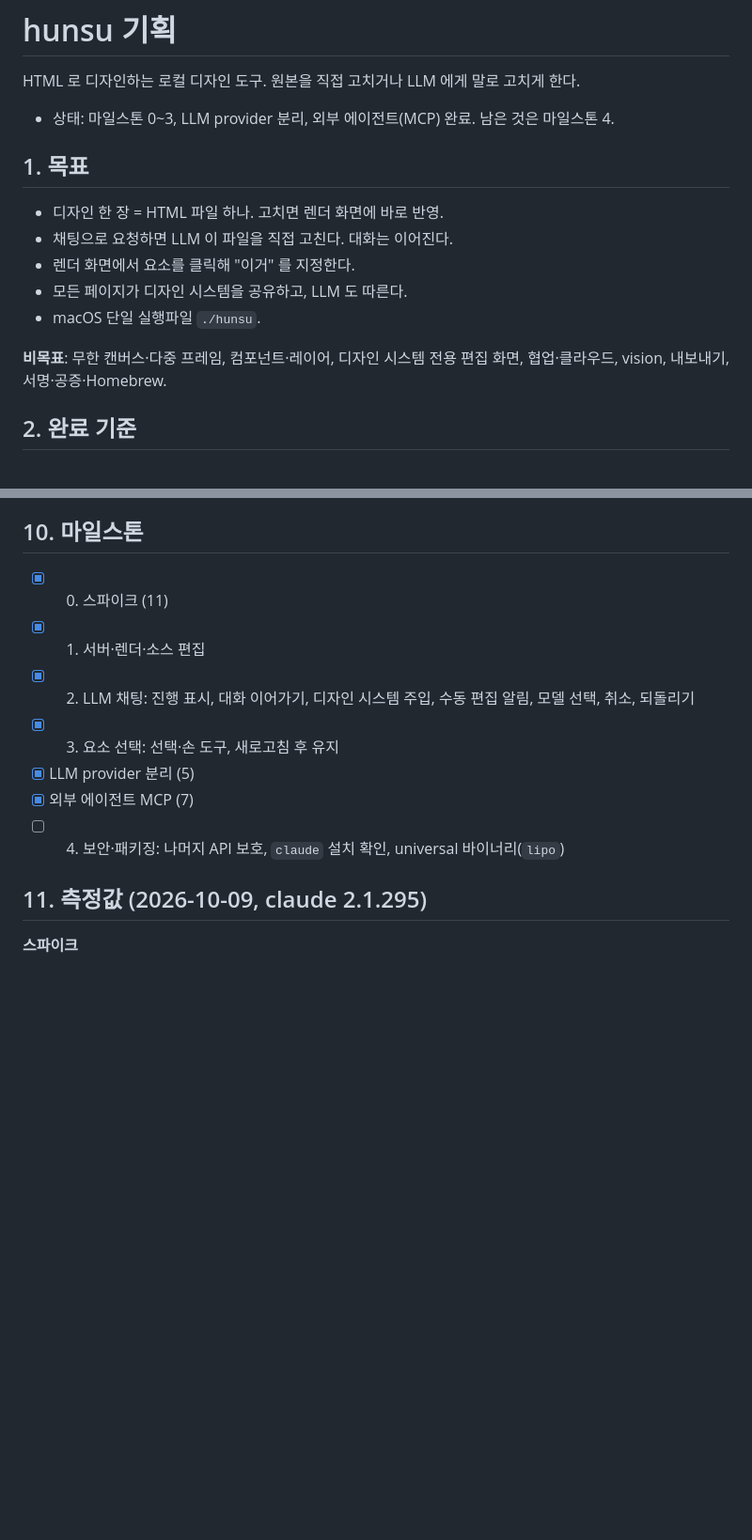
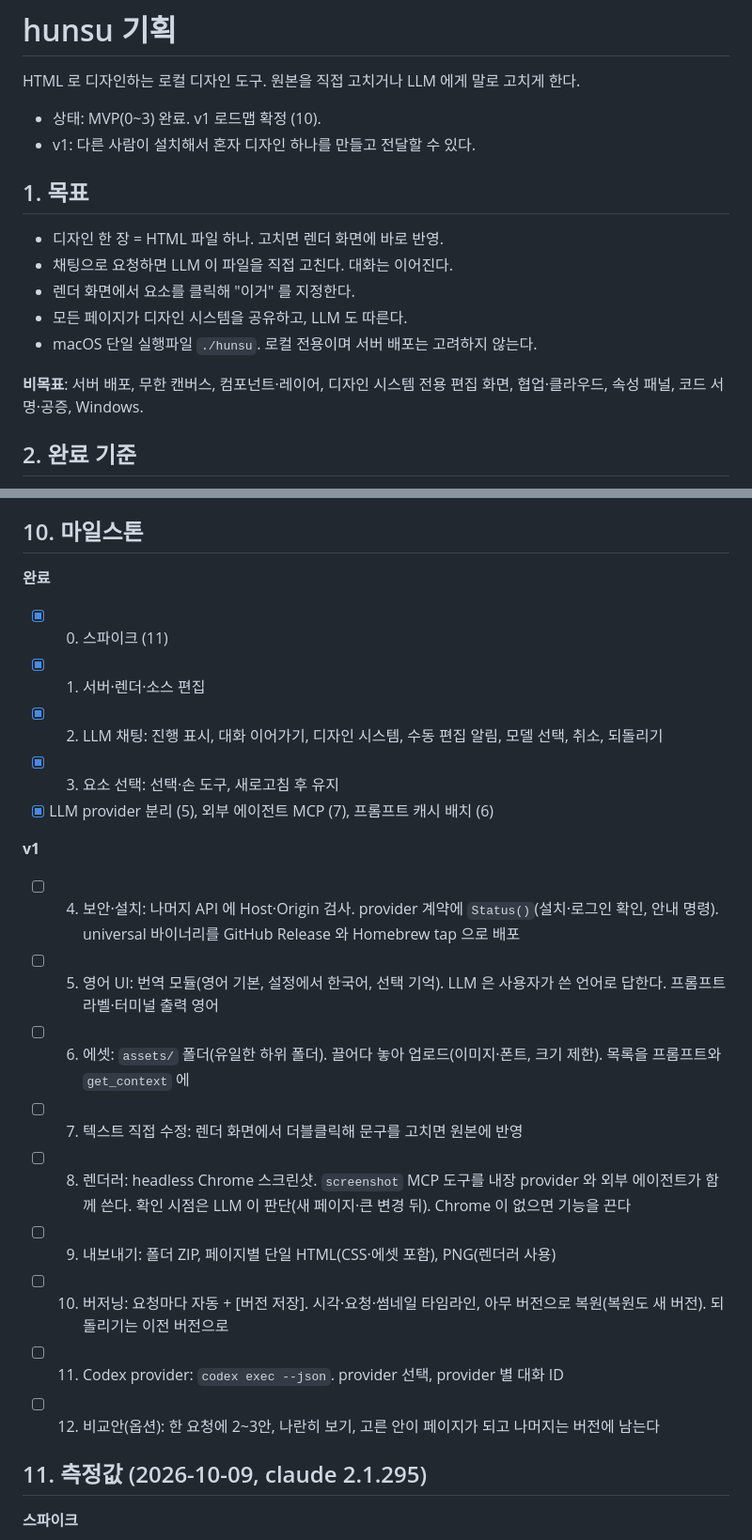
Before and after one commit to zzzinho/hunsu, a Markdown page: PLAN.md, 2 parts joined by grey strips. Shown at 94% size. GitHub-like rendering; blank space fills up the shorter version.

```diff
--- a/PLAN.md
+++ b/PLAN.md
@@ -2,7 +2,8 @@
 
 HTML 로 디자인하는 로컬 디자인 도구. 원본을 직접 고치거나 LLM 에게 말로 고치게 한다.
 
-- 상태: 마일스톤 0~3, LLM provider 분리, 외부 에이전트(MCP) 완료. 남은 것은 마일스톤 4.
+- 상태: MVP(0~3) 완료. v1 로드맵 확정 (10).
+- v1: 다른 사람이 설치해서 혼자 디자인 하나를 만들고 전달할 수 있다.
 
 ## 1. 목표
 
@@ -10,9 +11,9 @@ HTML 로 디자인하는 로컬 디자인 도구. 원본을 직접 고치거나
 - 채팅으로 요청하면 LLM 이 파일을 직접 고친다. 대화는 이어진다.
 - 렌더 화면에서 요소를 클릭해 "이거" 를 지정한다.
 - 모든 페이지가 디자인 시스템을 공유하고, LLM 도 따른다.
-- macOS 단일 실행파일 `./hunsu`.
+- macOS 단일 실행파일 `./hunsu`. 로컬 전용이며 서버 배포는 고려하지 않는다.
 
-**비목표**: 무한 캔버스·다중 프레임, 컴포넌트·레이어, 디자인 시스템 전용 편집 화면, 협업·클라우드, vision, 내보내기, 서명·공증·Homebrew.
+**비목표**: 서버 배포, 무한 캔버스, 컴포넌트·레이어, 디자인 시스템 전용 편집 화면, 협업·클라우드, 속성 패널, 코드 서명·공증, Windows.
 
 ## 2. 완료 기준
 
@@ -170,13 +176,25 @@ claude -p [--resume <id>] --safe-mode --restricted --strict-mcp-config
 
 ## 10. 마일스톤
 
+**완료**
+
 - [x] 0. 스파이크 (11)
 - [x] 1. 서버·렌더·소스 편집
-- [x] 2. LLM 채팅: 진행 표시, 대화 이어가기, 디자인 시스템 주입, 수동 편집 알림, 모델 선택, 취소, 되돌리기
+- [x] 2. LLM 채팅: 진행 표시, 대화 이어가기, 디자인 시스템, 수동 편집 알림, 모델 선택, 취소, 되돌리기
 - [x] 3. 요소 선택: 선택·손 도구, 새로고침 후 유지
-- [x] LLM provider 분리 (5)
-- [x] 외부 에이전트 MCP (7)
-- [ ] 4. 보안·패키징: 나머지 API 보호, `claude` 설치 확인, universal 바이너리(`lipo`)
+- [x] LLM provider 분리 (5), 외부 에이전트 MCP (7), 프롬프트 캐시 배치 (6)
+
+**v1**
+
+- [ ] 4. 보안·설치: 나머지 API 에 Host·Origin 검사. provider 계약에 `Status()`(설치·로그인 확인, 안내 명령). universal 바이너리를 GitHub Release 와 Homebrew tap 으로 배포
+- [ ] 5. 영어 UI: 번역 모듈(영어 기본, 설정에서 한국어, 선택 기억). LLM 은 사용자가 쓴 언어로 답한다. 프롬프트 라벨·터미널 출력 영어
+- [ ] 6. 에셋: `assets/` 폴더(유일한 하위 폴더). 끌어다 놓아 업로드(이미지·폰트, 크기 제한). 목록을 프롬프트와 `get_context` 에
+- [ ] 7. 텍스트 직접 수정: 렌더 화면에서 더블클릭해 문구를 고치면 원본에 반영
+- [ ] 8. 렌더러: headless Chrome 스크린샷. `screenshot` MCP 도구를 내장 provider 와 외부 에이전트가 함께 쓴다. 확인 시점은 LLM 이 판단(새 페이지·큰 변경 뒤). Chrome 이 없으면 기능을 끈다
+- [ ] 9. 내보내기: 폴더 ZIP, 페이지별 단일 HTML(CSS·에셋 포함), PNG(렌더러 사용)
+- [ ] 10. 버저닝: 요청마다 자동 + [버전 저장]. 시각·요청·썸네일 타임라인, 아무 버전으로 복원(복원도 새 버전). 되돌리기는 이전 버전으로
+- [ ] 11. Codex provider: `codex exec --json`. provider 선택, provider 별 대화 ID
+- [ ] 12. 비교안(옵션): 한 요청에 2~3안, 나란히 보기, 고른 안이 페이지가 되고 나머지는 버전에 남는다
 
 ## 11. 측정값 (2026-10-09, claude 2.1.295)
 
```
Also changed, not shown: other parts of PLAN.md (+6 -1 lines), docs/design-doc.md (added, +371 -0 lines).
